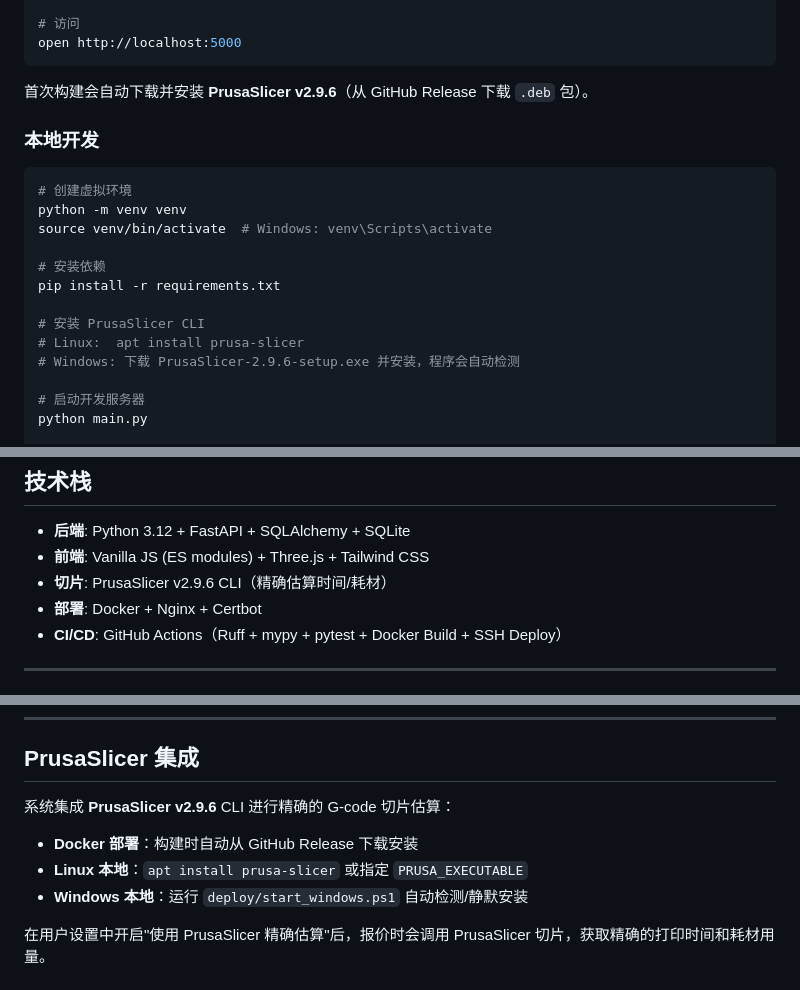
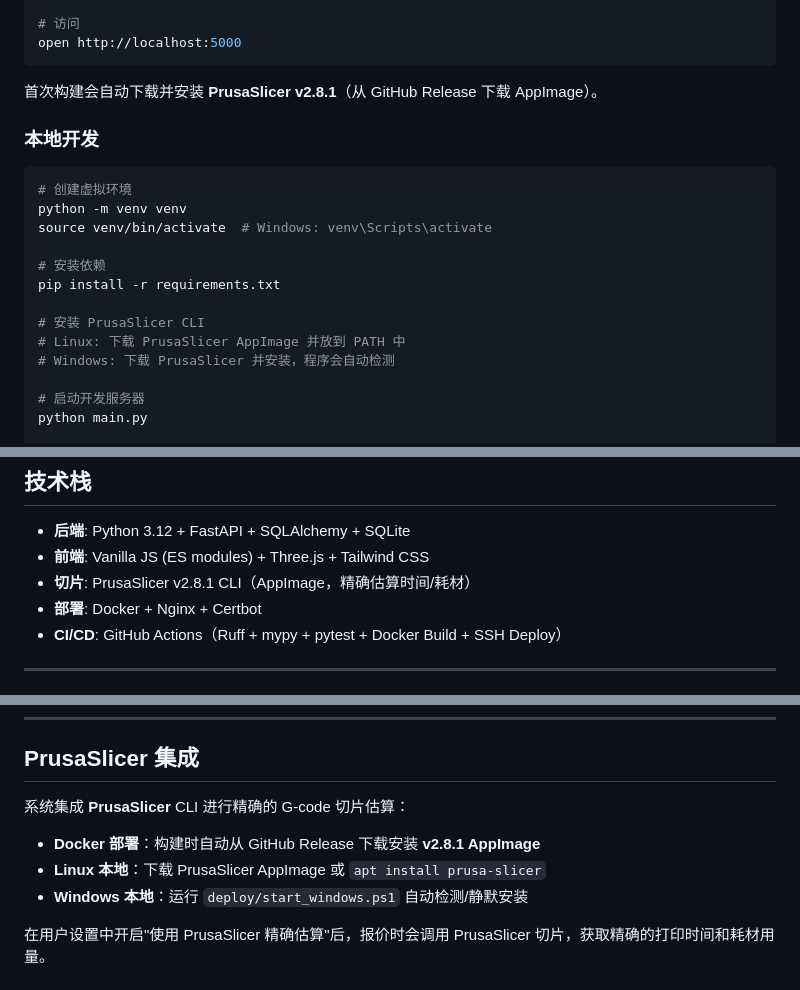
Before and after one commit to xiayuku63/pricer3d, a Markdown page: README.md, 3 parts joined by grey strips. Drawn GitHub-style.

Commit message:
chore: README 同步更新为 PrusaSlicer v2.8.1 AppImage

````diff
--- a/README.md
+++ b/README.md
@@ -63,7 +63,7 @@ docker compose -f docker-compose.prod.yml up -d
 open http://localhost:5000
 ```
 
-首次构建会自动下载并安装 **PrusaSlicer v2.9.6**（从 GitHub Release 下载 `.deb` 包）。
+首次构建会自动下载并安装 **PrusaSlicer v2.8.1**（从 GitHub Release 下载 AppImage）。
 
 ### 本地开发
 
@@ -76,8 +76,8 @@ source venv/bin/activate  # Windows: venv\Scripts\activate
 pip install -r requirements.txt
 
 # 安装 PrusaSlicer CLI
-# Linux:  apt install prusa-slicer
-# Windows: 下载 PrusaSlicer-2.9.6-setup.exe 并安装，程序会自动检测
+# Linux: 下载 PrusaSlicer AppImage 并放到 PATH 中
+# Windows: 下载 PrusaSlicer 并安装，程序会自动检测
 
 # 启动开发服务器
 python main.py
@@ -166,7 +166,7 @@ pricer3d/
 
 - **后端**: Python 3.12 + FastAPI + SQLAlchemy + SQLite
 - **前端**: Vanilla JS (ES modules) + Three.js + Tailwind CSS
-- **切片**: PrusaSlicer v2.9.6 CLI（精确估算时间/耗材）
+- **切片**: PrusaSlicer v2.8.1 CLI（AppImage，精确估算时间/耗材）
 - **部署**: Docker + Nginx + Certbot
 - **CI/CD**: GitHub Actions（Ruff + mypy + pytest + Docker Build + SSH Deploy）
 
@@ -200,10 +200,10 @@ pricer3d/
 
 ## PrusaSlicer 集成
 
-系统集成 **PrusaSlicer v2.9.6** CLI 进行精确的 G-code 切片估算：
+系统集成 **PrusaSlicer** CLI 进行精确的 G-code 切片估算：
 
-- **Docker 部署**：构建时自动从 GitHub Release 下载安装
-- **Linux 本地**：`apt install prusa-slicer` 或指定 `PRUSA_EXECUTABLE`
+- **Docker 部署**：构建时自动从 GitHub Release 下载安装 **v2.8.1 AppImage**
+- **Linux 本地**：下载 PrusaSlicer AppImage 或 `apt install prusa-slicer`
 - **Windows 本地**：运行 `deploy/start_windows.ps1` 自动检测/静默安装
 
 在用户设置中开启"使用 PrusaSlicer 精确估算"后，报价时会调用 PrusaSlicer 切片，获取精确的打印时间和耗材用量。
````
